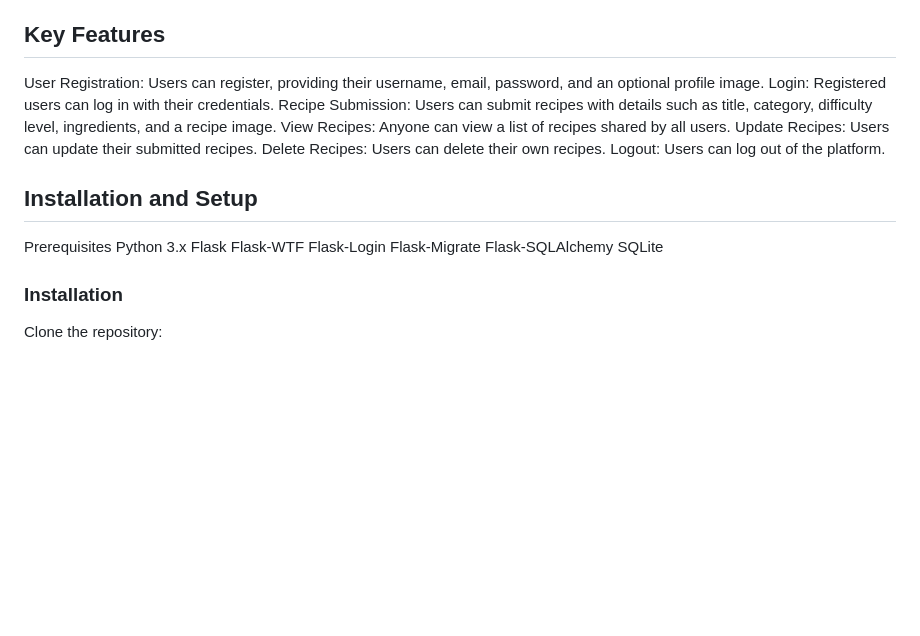
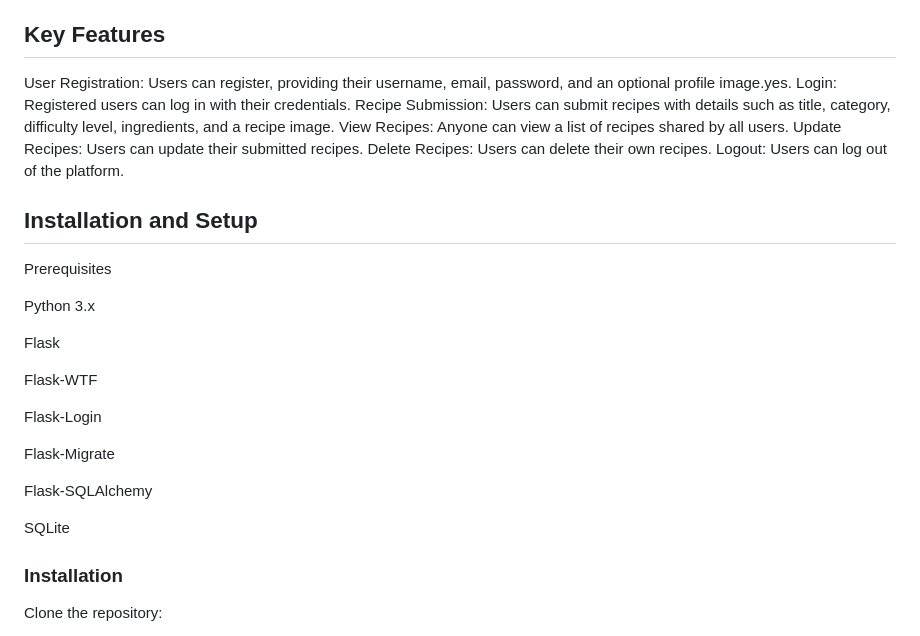
Before and after one commit to AlhajiTarzain/ALX-Webstack---Portfolio-Project, a Markdown page: README.md, the part around one of its changes. Drawn GitHub-style; blank space fills up the shorter version.

```diff
--- a/README.md
+++ b/README.md
@@ -4,7 +4,7 @@
 Flavor Folio is a recipe-sharing platform built using Flask, designed for users to share their favorite recipes with others. Users can sign up, log in, and upload their recipes, including categories, difficulty levels, ingredients, and images. It provides functionalities for user registration, login, creating recipes, viewing all recipes, updating, and deleting them.
 
 ## Key Features
-User Registration: Users can register, providing their username, email, password, and an optional profile image.
+User Registration: Users can register, providing their username, email, password, and an optional profile image.yes.
 Login: Registered users can log in with their credentials.
 Recipe Submission: Users can submit recipes with details such as title, category, difficulty level, ingredients, and a recipe image.
 View Recipes: Anyone can view a list of recipes shared by all users.
@@ -14,13 +14,21 @@ Logout: Users can log out of the platform.
 
 ## Installation and Setup
 Prerequisites
+
 Python 3.x
+
 Flask
+
 Flask-WTF
+
 Flask-Login
+
 Flask-Migrate
+
 Flask-SQLAlchemy
+
 SQLite
+
 ### Installation
 Clone the repository:
 
```
Also changed, not shown: other parts of README.md (+16 -3 lines).
